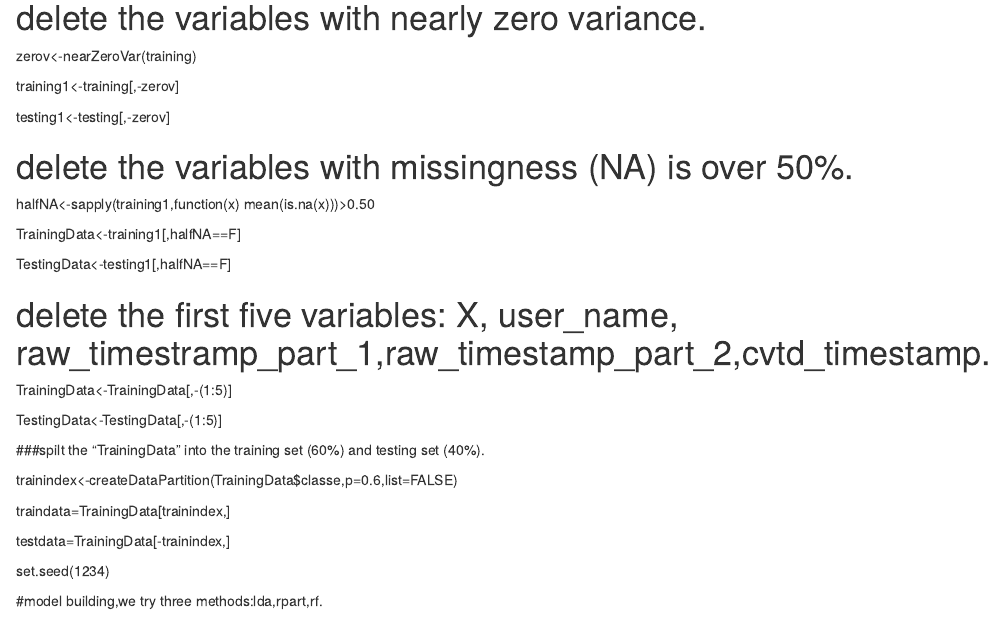
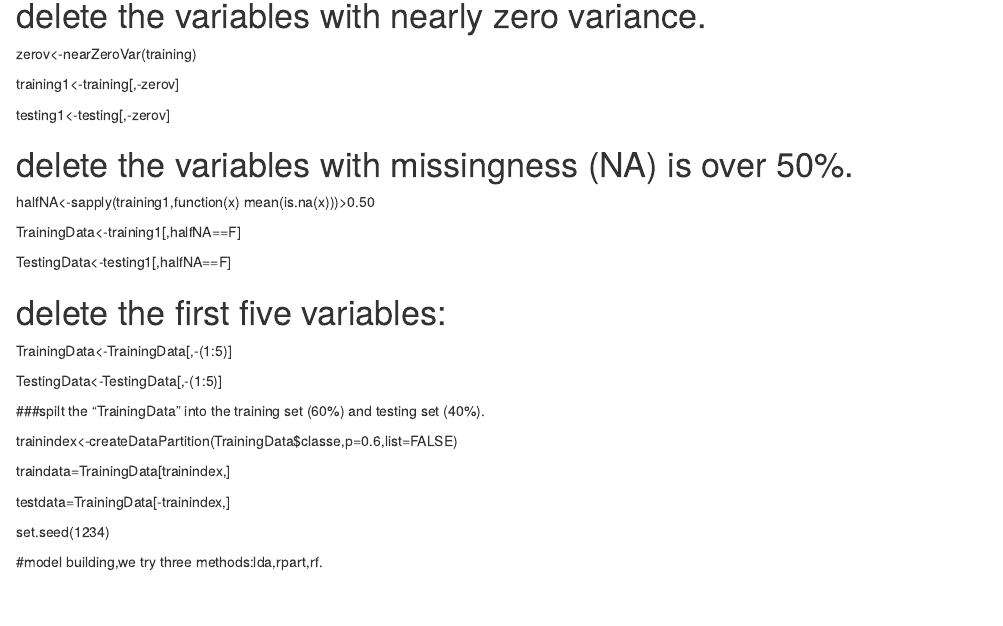
Before and after one commit to emilyhz/PracticalMachineLearning, an R Markdown document (pml_assignment.rmd): the page in a window 1100 px wide, from 300 px down. Rendered offline with R 4.5, knitr and Pandoc, with nearby package versions.

Commit message:
Update pml_assignment.rmd

```diff
--- a/pml_assignment.rmd
+++ b/pml_assignment.rmd
@@ -30,7 +30,7 @@ TrainingData<-training1[,halfNA==F]
 
 TestingData<-testing1[,halfNA==F]
 
-# delete the first five variables: X, user_name, raw_timestramp_part_1,raw_timestamp_part_2,cvtd_timestamp.
+# delete the first five variables:
 TrainingData<-TrainingData[,-(1:5)]
 
 TestingData<-TestingData[,-(1:5)]
```
